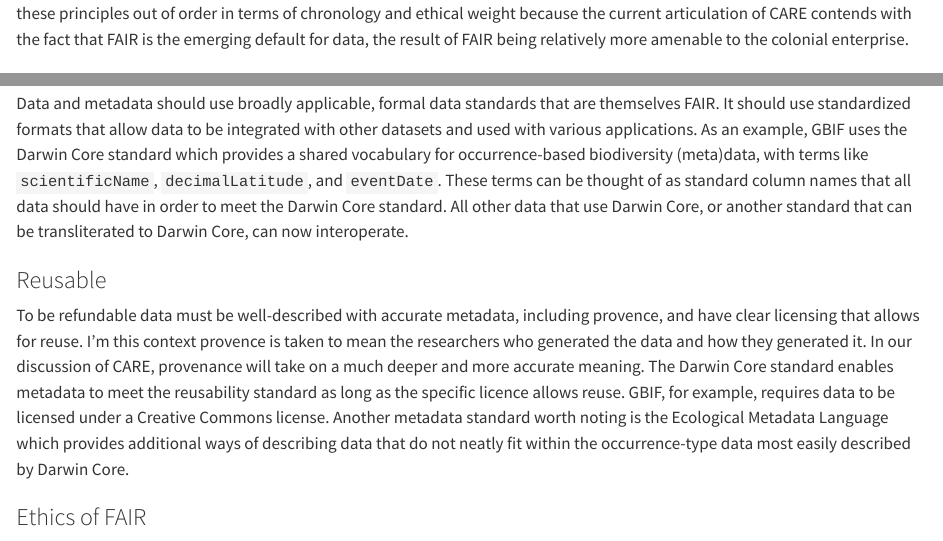
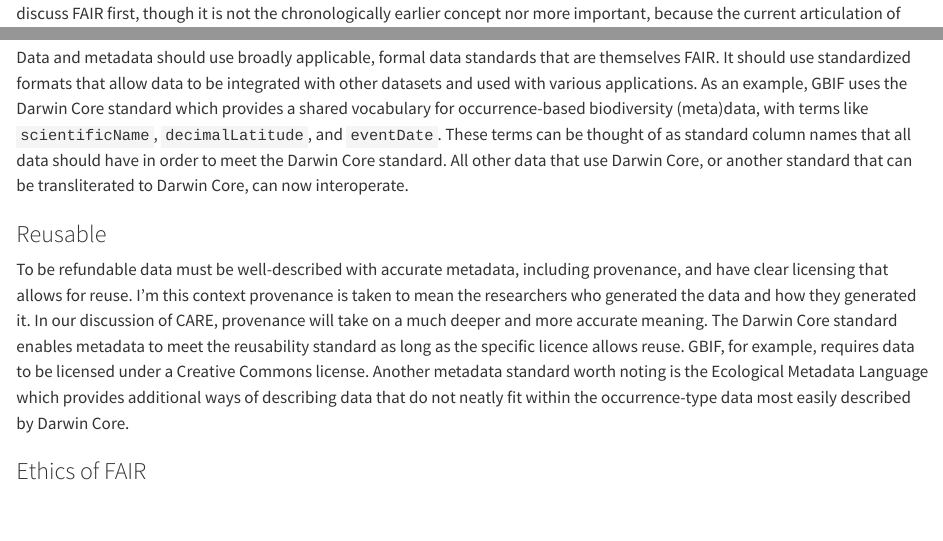
Before and after one commit to uhm-biostats/stat-mod, a Quarto document (care-fair.qmd): the page in a window 1100 px wide, from 170 px down, and a second part further down, joined at a grey line. Rendered offline with R 4.5, knitr and Pandoc in place of Quarto, with nearby package versions.

Commit message:
adding citations

```diff
--- a/care-fair.qmd
+++ b/care-fair.qmd
@@ -1,6 +1,6 @@
 # CARE and FAIR principles
 
-CARE and FAIR are principles that specify different but, at times, complimentary ethical considerations for the collection, management, use, and governance of data. The concepts underlying CARE articulate ideas of Indigenous data sovereignty and governance that have deep historical roots (https://library.oapen.org/bitstream/handle/20.500.12657/31875/624262.pdf?sequence=1&isAllowed=y). The concepts in FAIR relate to the more recent idea of open and reproducible science. We will discuss these principles out of order in terms of chronology and ethical weight because the current articulation of CARE contends with the fact that FAIR is the emerging default for data, the result of FAIR being relatively more amenable to the colonial enterprise.
+CARE and FAIR are principles that specify different but, at times, complimentary ethical considerations for the collection, management, use, and governance of data [@carroll2021operationalizing]. The concepts underlying CARE articulate ideas of Indigenous data sovereignty and governance that have deep historical roots [@undrip; @kukutai2016; @carroll2020care; @carroll2021operationalizing]. The concepts in FAIR relate to the more recent idea of open and reproducible science. We will discuss FAIR first, though it is not the chronologically earlier concept nor more important, because the current articulation of CARE contends with the fact that FAIR is the emerging default for data [@carroll2021operationalizing].
 
 
 ## FAIR
@@ -21,7 +21,7 @@
 
 ### Reusable
 
-To be refundable data must be well-described with accurate metadata, including provence, and have clear licensing that allows for reuse. I'm this context provence is taken to mean the researchers who generated the data and how they generated it. In our discussion of CARE, provenance will take on a much deeper and more accurate meaning. The Darwin Core standard enables metadata to meet the reusability standard as long as the specific licence allows reuse. GBIF, for example, requires data to be licensed under a Creative Commons license. Another metadata standard worth noting is the Ecological Metadata Language which provides additional ways of describing data that do not neatly fit within the occurrence-type data most easily described by Darwin Core.
+To be refundable data must be well-described with accurate metadata, including provenance, and have clear licensing that allows for reuse. I'm this context provenance is taken to mean the researchers who generated the data and how they generated it. In our discussion of CARE, provenance will take on a much deeper and more accurate meaning. The Darwin Core standard enables metadata to meet the reusability standard as long as the specific licence allows reuse. GBIF, for example, requires data to be licensed under a Creative Commons license. Another metadata standard worth noting is the Ecological Metadata Language which provides additional ways of describing data that do not neatly fit within the occurrence-type data most easily described by Darwin Core.
 
 
 ### Ethics of FAIR
```
Also changed, not shown: care-fair.qmd (4 more changed lines).
